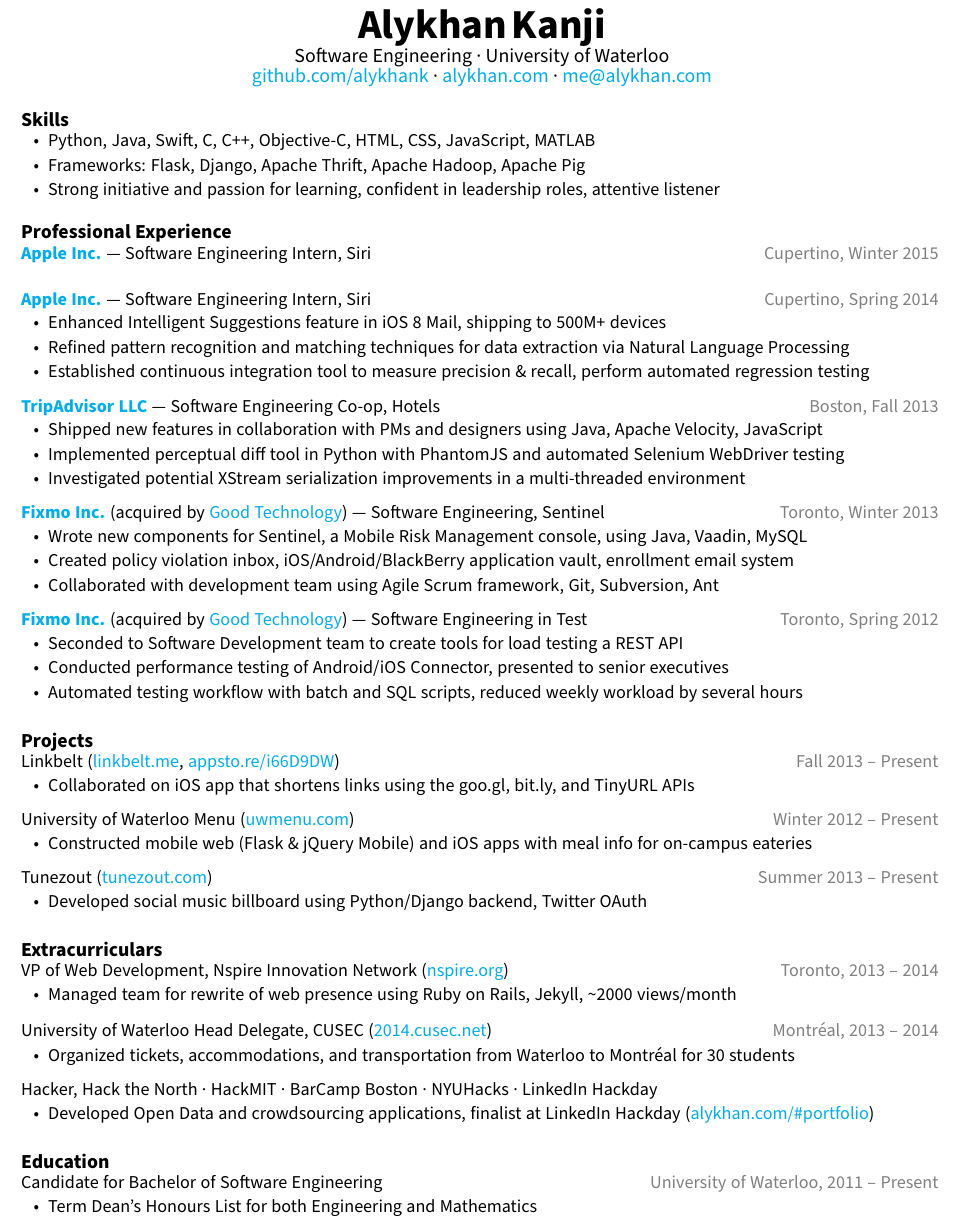
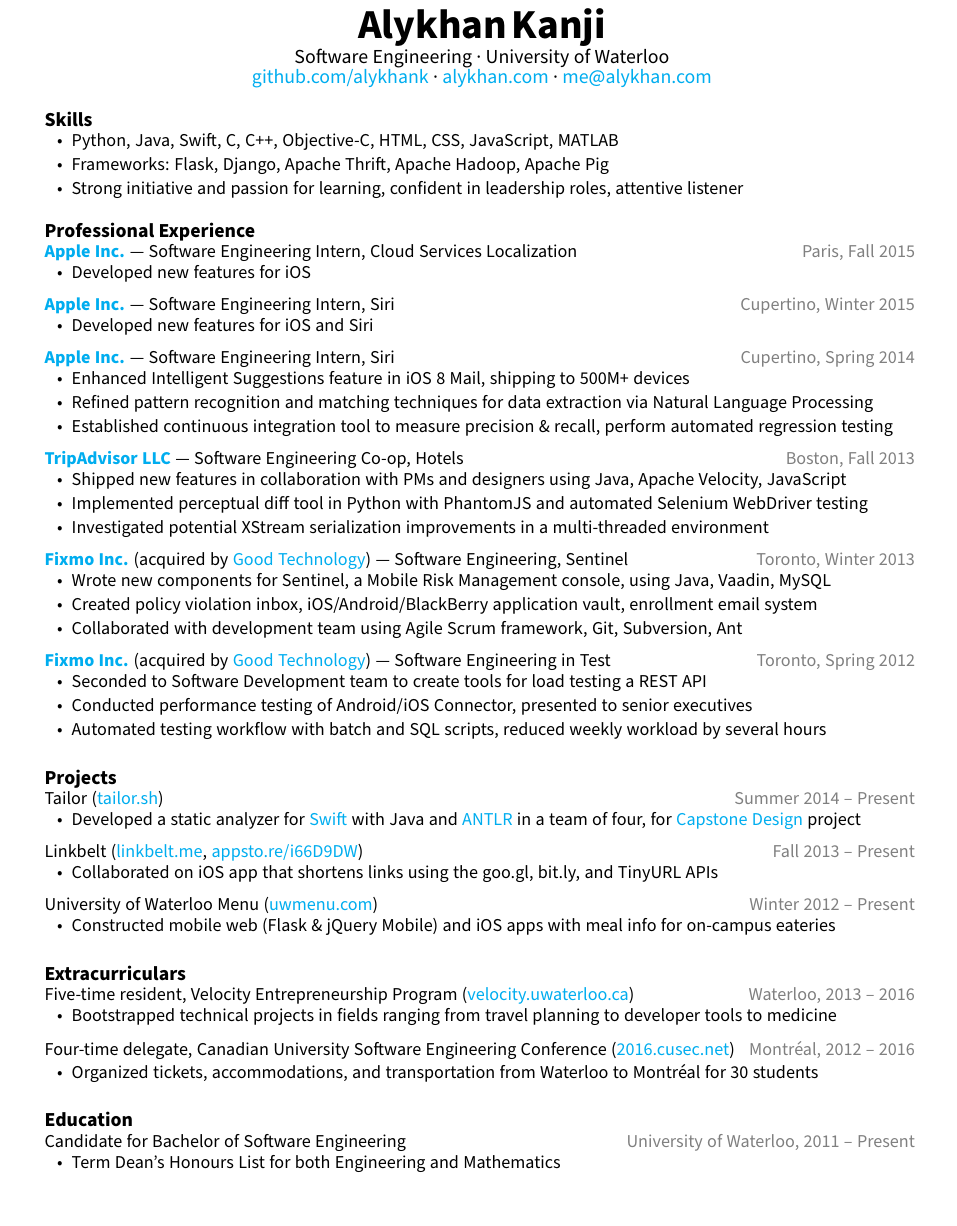
Before and after one commit to alykhank/resume, a LaTeX CV (resume.tex): part of the page, cut so that both start at the same text. Compiled offline with pdfLaTeX.

Commit message:
Update LaTeX/PDF content to match Markdown/HTML

```diff
--- a/resume.tex
+++ b/resume.tex
@@ -1,7 +1,7 @@
 \documentclass[pdftex,11pt,letterpaper]{article}
 
-% Reduce margins to 1cm on all sides
-\usepackage[margin=1cm]{geometry}
+% Reduce margins to 1.5cm on all sides
+\usepackage[margin=1.5cm]{geometry}
 
 % Allow use of color names
 \usepackage[usenames,dvipsnames]{xcolor}
@@ -56,10 +56,17 @@
 
 \subsection*{Professional Experience}
 
-\href{http://apple.com}{\textbf{Apple Inc.}} --- Software Engineering Intern, Siri \hfill {\color{gray} Cupertino, Winter 2015}
-\vspace{6mm}
+\href{https://apple.com}{\textbf{Apple Inc.}} --- Software Engineering Intern, Cloud Services Localization \hfill {\color{gray} Paris, Fall 2015}
+\begin{itemize}
+  \item Developed new features for iOS
+\end{itemize}
 
-\href{http://apple.com}{\textbf{Apple Inc.}} --- Software Engineering Intern, Siri \hfill {\color{gray} Cupertino, Spring 2014}
+\href{https://apple.com}{\textbf{Apple Inc.}} --- Software Engineering Intern, Siri \hfill {\color{gray} Cupertino, Winter 2015}
+\begin{itemize}
+  \item Developed new features for iOS and Siri
+\end{itemize}
+
+\href{https://apple.com}{\textbf{Apple Inc.}} --- Software Engineering Intern, Siri \hfill {\color{gray} Cupertino, Spring 2014}
 \begin{itemize}
   \item Enhanced Intelligent Suggestions feature in iOS 8 Mail, shipping to 500M+ devices
   \item Refined pattern recognition and matching techniques for data extraction via Natural Language Processing
@@ -73,14 +80,14 @@
   \item Investigated potential XStream serialization improvements in a multi-threaded environment
 \end{itemize}
 
-\href{http://fixmo.com}{\textbf{Fixmo Inc.}} (acquired by \href{http://good.com}{Good Technology}) --- Software Engineering, Sentinel \hfill {\color{gray} Toronto, Winter 2013}
+\href{https://www1.good.com/about/press-releases/good-technology-acquires-fixmo-security-business.html}{\textbf{Fixmo Inc.}} (acquired by \href{https://good.com}{Good Technology}) --- Software Engineering, Sentinel \hfill {\color{gray} Toronto, Winter 2013}
 \begin{itemize}
   \item Wrote new components for Sentinel, a Mobile Risk Management console, using Java, Vaadin, MySQL
   \item Created policy violation inbox, iOS/Android/BlackBerry application vault, enrollment email system
   \item Collaborated with development team using Agile Scrum framework, Git, Subversion, Ant
 \end{itemize}
 
-\href{http://fixmo.com}{\textbf{Fixmo Inc.}} (acquired by \href{http://good.com}{Good Technology}) --- Software Engineering in Test \hfill {\color{gray} Toronto, Spring 2012}
+\href{https://www1.good.com/about/press-releases/good-technology-acquires-fixmo-security-business.html}{\textbf{Fixmo Inc.}} (acquired by \href{https://good.com}{Good Technology}) --- Software Engineering in Test \hfill {\color{gray} Toronto, Spring 2012}
 \begin{itemize}
   \item Seconded to Software Development team to create tools for load testing a REST API
   \item Conducted performance testing of Android/iOS Connector, presented to senior executives
@@ -88,6 +95,11 @@
 \end{itemize}
 
 \subsection*{Projects}
+
+Tailor (\href{https://tailor.sh}{tailor.sh}) \hfill {\color{gray} Summer 2014 -- Present}
+\begin{itemize}
+    \item Developed a static analyzer for \href{https://developer.apple.com/swift/}{Swift} with Java and \href{http://www.antlr.org}{ANTLR} in a team of four, for \href{https://uwaterloo.ca/engineering/entrepreneurship/capstone-design/}{Capstone Design} project
+\end{itemize}
 
 Linkbelt (\href{http://linkbelt.me}{linkbelt.me}, \href{http://appsto.re/i66D9DW}{appsto.re/i66D9DW}) \hfill {\color{gray} Fall 2013 -- Present}
 \begin{itemize}
@@ -99,26 +111,16 @@
   \item Constructed mobile web (Flask \& jQuery Mobile) and iOS apps with meal info for on-campus eateries
 \end{itemize}
 
-Tunezout (\href{http://tunezout.com}{tunezout.com}) \hfill {\color{gray} Summer 2013 -- Present}
+\subsection*{Extracurriculars}
+
+Five-time resident, Velocity Entrepreneurship Program (\href{http://velocity.uwaterloo.ca}{velocity.uwaterloo.ca}) \hfill {\color{gray} Waterloo, 2013 -- 2016}
 \begin{itemize}
-  \item Developed social music billboard using Python/Django backend, Twitter OAuth
+  \item Bootstrapped technical projects in fields ranging from travel planning to developer tools to medicine
 \end{itemize}
 
-\subsection*{Extracurriculars}
-
-VP of Web Development, Nspire Innovation Network (\href{http://nspire.org}{nspire.org}) \hfill {\color{gray} Toronto, 2013 -- 2014}
-\begin{itemize}
-  \item Managed team for rewrite of web presence using Ruby on Rails, Jekyll, \textasciitilde2000 views/month
-\end{itemize}
-
-University of Waterloo Head Delegate, CUSEC (\href{http://2014.cusec.net}{2014.cusec.net}) \hfill {\color{gray} Montr\'{e}al, 2013 -- 2014}
+Four-time delegate, Canadian University Software Engineering Conference (\href{http://2016.cusec.net}{2016.cusec.net}) \hfill {\color{gray} Montr\'{e}al, 2012 -- 2016}
 \begin{itemize}
   \item Organized tickets, accommodations, and transportation from Waterloo to Montr\'{e}al for 30 students
-\end{itemize}
-
-Hacker, Hack the North\ \textperiodcentered\ HackMIT\ \textperiodcentered\ BarCamp Boston\ \textperiodcentered\ NYUHacks\ \textperiodcentered\ LinkedIn Hackday
-\begin{itemize}
-  \item Developed Open Data and crowdsourcing applications, finalist at LinkedIn Hackday (\href{http://alykhan.com/\#portfolio}{alykhan.com/\#portfolio})
 \end{itemize}
 
 \subsection*{Education}
```
Also changed, not shown: resume.pdf.
